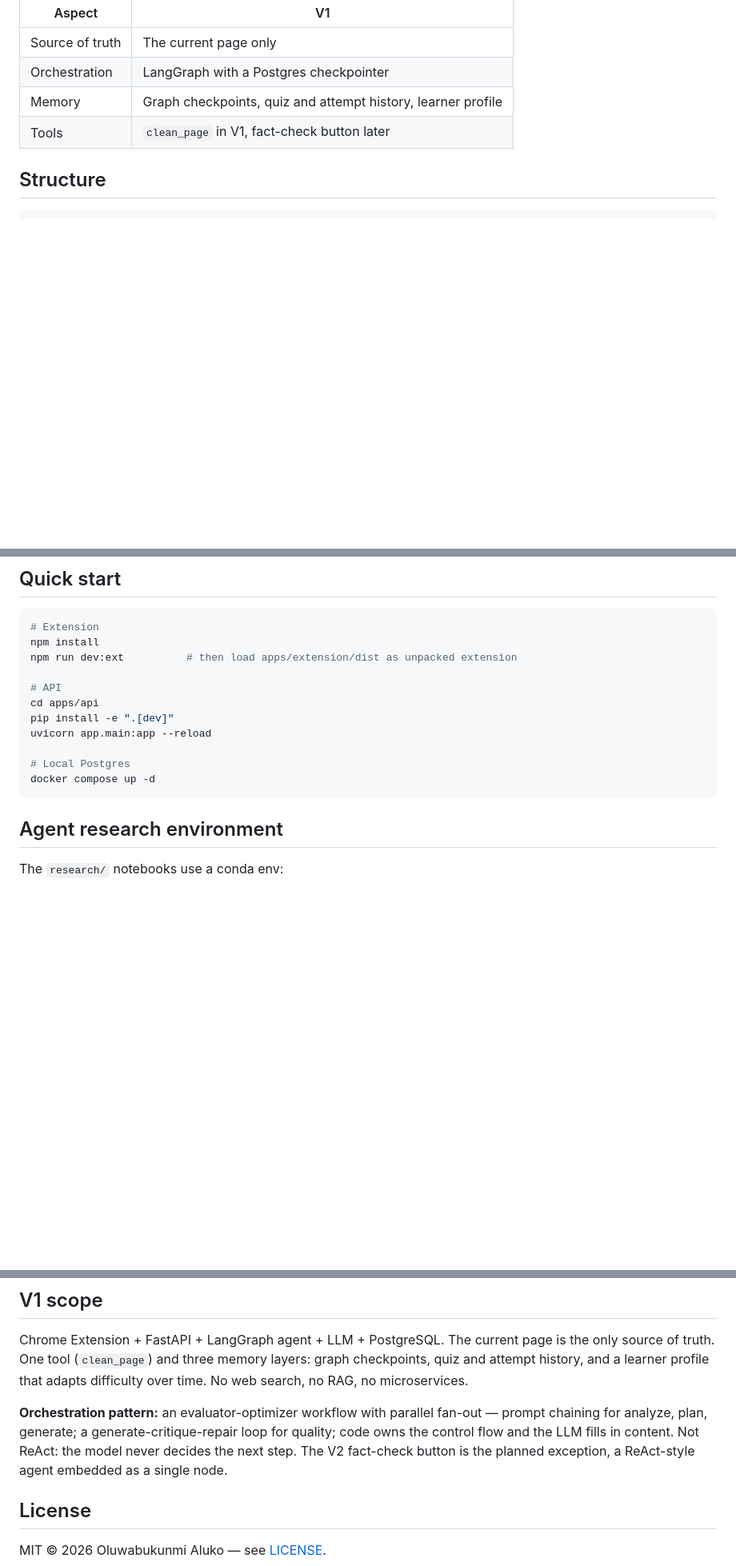
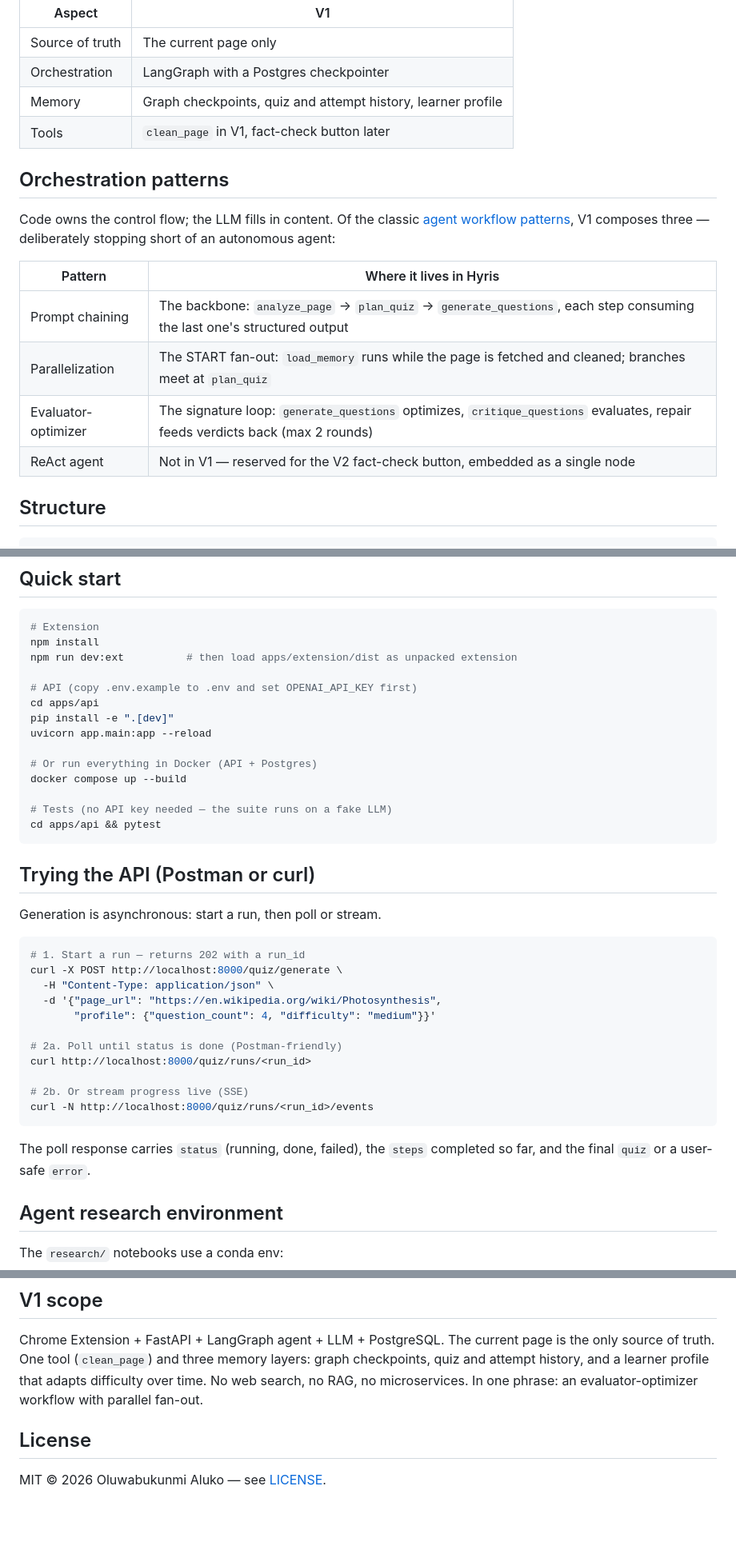
Before and after one commit to bukunmialuko/hyris, a Markdown page: README.md, 3 parts joined by grey strips. Shown at 80% size. GitHub-like rendering; blank space fills up the shorter version.

Commit message:
docs(readme): orchestration patterns, graph state, memory model, guardrails, API walkthrough

````diff
--- a/README.md
+++ b/README.md
@@ -11,6 +11,19 @@ Turn any web page into a personalized quiz. V1 is a LangGraph agent that plans,
 | Orchestration | LangGraph with a Postgres checkpointer |
 | Memory | Graph checkpoints, quiz and attempt history, learner profile |
 | Tools | `clean_page` in V1, fact-check button later |
+
+## Orchestration patterns
+
+Code owns the control flow; the LLM fills in content. Of the classic
+[agent workflow patterns](https://www.anthropic.com/engineering/building-effective-agents),
+V1 composes three — deliberately stopping short of an autonomous agent:
+
+| Pattern | Where it lives in Hyris |
+|---|---|
+| Prompt chaining | The backbone: `analyze_page` → `plan_quiz` → `generate_questions`, each step consuming the last one's structured output |
+| Parallelization | The START fan-out: `load_memory` runs while the page is fetched and cleaned; branches meet at `plan_quiz` |
+| Evaluator-optimizer | The signature loop: `generate_questions` optimizes, `critique_questions` evaluates, repair feeds verdicts back (max 2 rounds) |
+| ReAct agent | Not in V1 — reserved for the V2 fact-check button, embedded as a single node |
 
 ## Structure
 
@@ -29,14 +42,38 @@ docs/             Architecture notes
 npm install
 npm run dev:ext          # then load apps/extension/dist as unpacked extension
 
-# API
+# API (copy .env.example to .env and set OPENAI_API_KEY first)
 cd apps/api
 pip install -e ".[dev]"
 uvicorn app.main:app --reload
 
-# Local Postgres
-docker compose up -d
+# Or run everything in Docker (API + Postgres)
+docker compose up --build
+
+# Tests (no API key needed — the suite runs on a fake LLM)
+cd apps/api && pytest
 ```
+
+## Trying the API (Postman or curl)
+
+Generation is asynchronous: start a run, then poll or stream.
+
+```bash
+# 1. Start a run — returns 202 with a run_id
+curl -X POST http://localhost:8000/quiz/generate \
+  -H "Content-Type: application/json" \
+  -d '{"page_url": "https://en.wikipedia.org/wiki/Photosynthesis",
+       "profile": {"question_count": 4, "difficulty": "medium"}}'
+
+# 2a. Poll until status is done (Postman-friendly)
+curl http://localhost:8000/quiz/runs/<run_id>
+
+# 2b. Or stream progress live (SSE)
+curl -N http://localhost:8000/quiz/runs/<run_id>/events
+```
+
+The poll response carries `status` (running, done, failed), the `steps` completed so far,
+and the final `quiz` or a user-safe `error`.
 
 ## Agent research environment
 
@@ -187,13 +224,7 @@ Every slot is a unique concept and Bloom level pair, so questions stay distinct.
 Chrome Extension + FastAPI + LangGraph agent + LLM + PostgreSQL. The current page is the only
 source of truth. One tool (`clean_page`) and three memory layers: graph checkpoints, quiz and
 attempt history, and a learner profile that adapts difficulty over time. No web search, no
-RAG, no microservices.
-
-**Orchestration pattern:** an evaluator-optimizer workflow with parallel fan-out — prompt
-chaining for analyze, plan, generate; a generate-critique-repair loop for quality; code owns
-the control flow and the LLM fills in content. Not ReAct: the model never decides the next
-step. The V2 fact-check button is the planned exception, a ReAct-style agent embedded as a
-single node.
+RAG, no microservices. In one phrase: an evaluator-optimizer workflow with parallel fan-out.
 
 ## License
 
````
